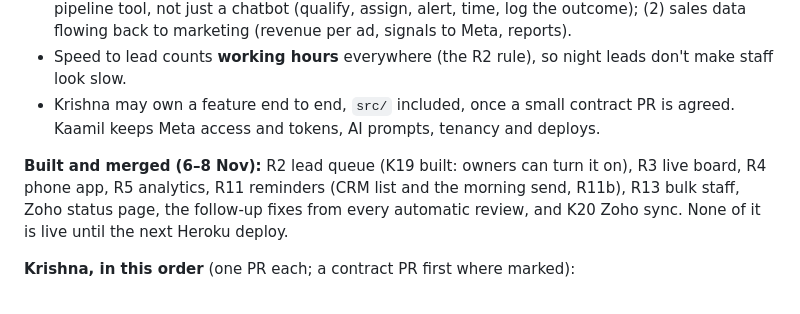
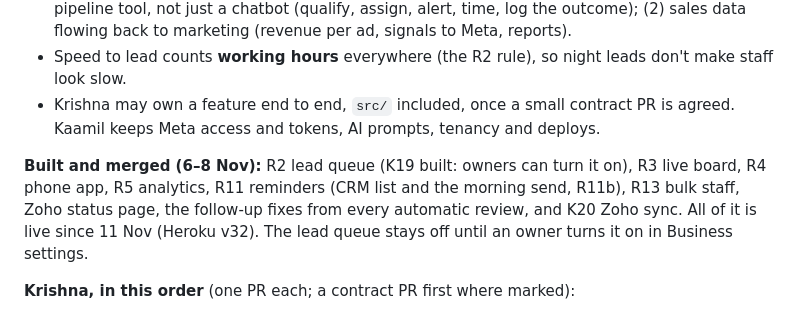
Before and after one commit to kaamilstudiesig/GKF-WA, a Markdown page: docs/TEAM.md, the part around the change. Drawn GitHub-style.

Commit message:
docs: work from 6-9 Nov is live (Heroku v32)

```diff
--- a/docs/TEAM.md
+++ b/docs/TEAM.md
@@ -70,7 +70,7 @@ Status: K14–K17 are built and K18 is written (PR `k14-k18-new-client`). R12 is
 - Speed to lead counts **working hours** everywhere (the R2 rule), so night leads don't make staff look slow.
 - Krishna may own a feature end to end, `src/` included, once a small contract PR is agreed. Kaamil keeps Meta access and tokens, AI prompts, tenancy and deploys.
 
-**Built and merged (6–8 Nov):** R2 lead queue (K19 built: owners can turn it on), R3 live board, R4 phone app, R5 analytics, R11 reminders (CRM list and the morning send, R11b), R13 bulk staff, Zoho status page, the follow-up fixes from every automatic review, and K20 Zoho sync. None of it is live until the next Heroku deploy.
+**Built and merged (6–8 Nov):** R2 lead queue (K19 built: owners can turn it on), R3 live board, R4 phone app, R5 analytics, R11 reminders (CRM list and the morning send, R11b), R13 bulk staff, Zoho status page, the follow-up fixes from every automatic review, and K20 Zoho sync. All of it is live since 11 Nov (Heroku v32). The lead queue stays off until an owner turns it on in Business settings.
 
 **Krishna, in this order** (one PR each; a contract PR first where marked):
 
```
